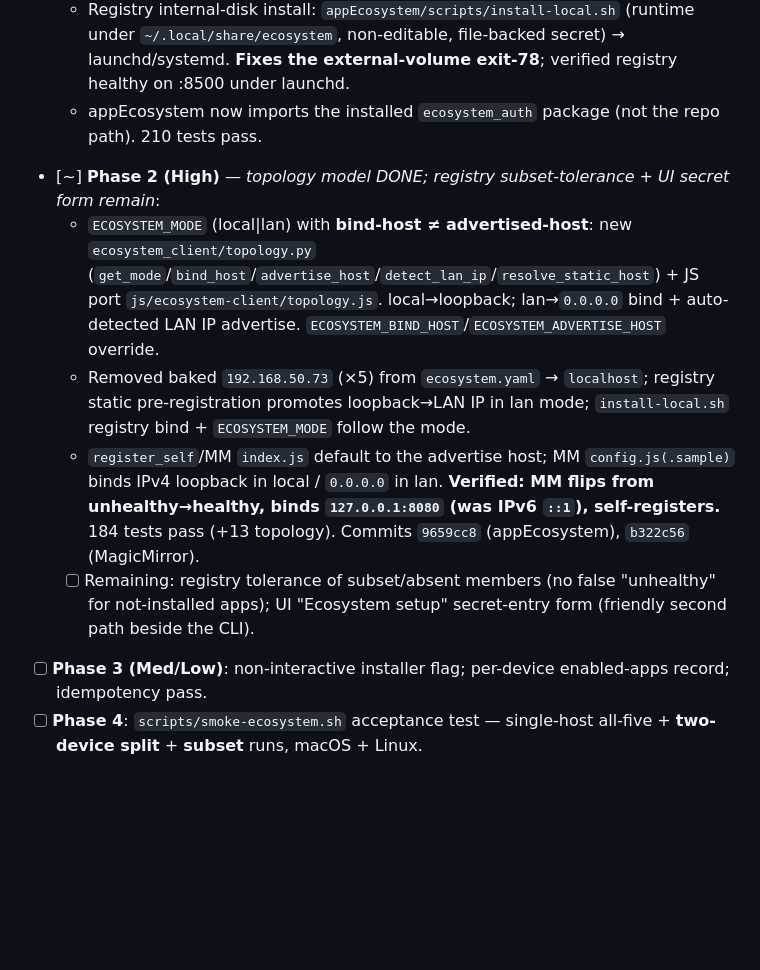
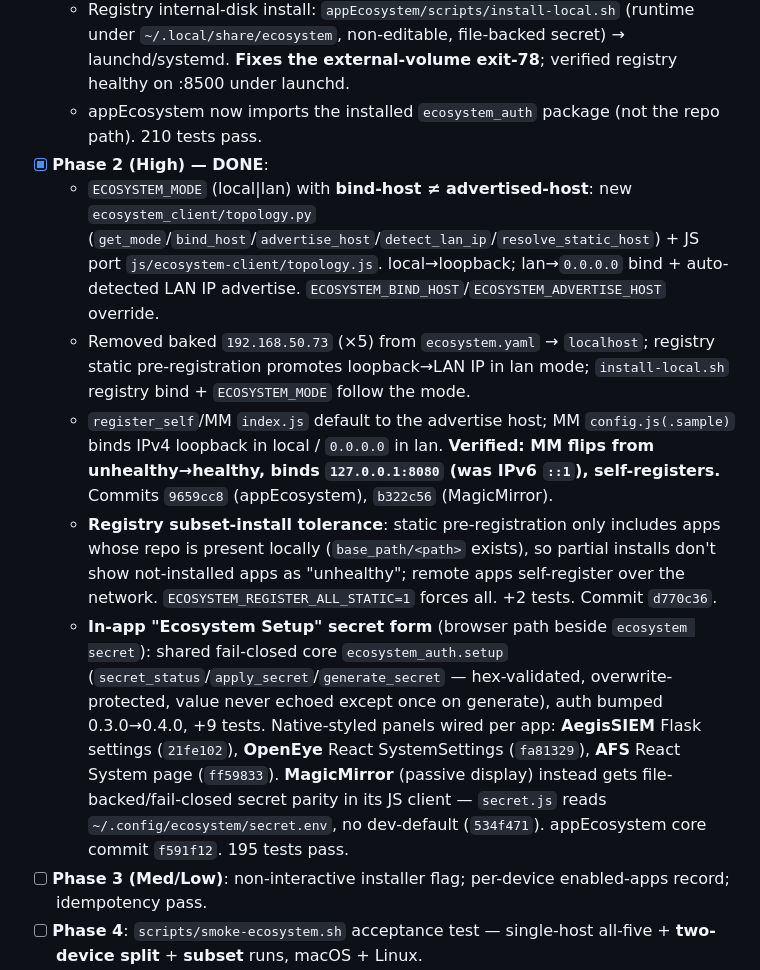
Before and after one commit to M1K31/appEcosystem, a Markdown page: todos_changelog.md, the part around the change. GitHub-like rendering; blank space fills up the shorter version.

Commit message:
docs(todos): Phase 2 (High) complete — topology, subset tolerance, in-app secret setup
Co-Authored-By: Claude Opus 4.8 <noreply@anthropic.com>

```diff
--- a/todos_changelog.md
+++ b/todos_changelog.md
@@ -72,11 +72,12 @@ Make clean-machine installs "just work" for **single-host, networked (multi-devi
   - OpenEye WebRTC: backend imports without aiortc (fallback base `object`, gated by `WEBRTC_AVAILABLE`); `install-local.sh` ensures ffmpeg first (brew/apt) so av/aiortc build by default, with graceful retry-without-WebRTC. Verified: `/api/health` 200, serves on :8200.
   - Registry internal-disk install: `appEcosystem/scripts/install-local.sh` (runtime under `~/.local/share/ecosystem`, non-editable, file-backed secret) → launchd/systemd. **Fixes the external-volume exit-78**; verified registry healthy on :8500 under launchd.
   - appEcosystem now imports the installed `ecosystem_auth` package (not the repo path). 210 tests pass.
-- [~] **Phase 2 (High)** — *topology model DONE; registry subset-tolerance + UI secret form remain*:
+- [x] **Phase 2 (High) — DONE**:
   - `ECOSYSTEM_MODE` (local|lan) with **bind-host ≠ advertised-host**: new `ecosystem_client/topology.py` (`get_mode`/`bind_host`/`advertise_host`/`detect_lan_ip`/`resolve_static_host`) + JS port `js/ecosystem-client/topology.js`. local→loopback; lan→`0.0.0.0` bind + auto-detected LAN IP advertise. `ECOSYSTEM_BIND_HOST`/`ECOSYSTEM_ADVERTISE_HOST` override.
   - Removed baked `192.168.50.73` (×5) from `ecosystem.yaml` → `localhost`; registry static pre-registration promotes loopback→LAN IP in lan mode; `install-local.sh` registry bind + `ECOSYSTEM_MODE` follow the mode.
-  - `register_self`/MM `index.js` default to the advertise host; MM `config.js(.sample)` binds IPv4 loopback in local / `0.0.0.0` in lan. **Verified: MM flips from unhealthy→healthy, binds `127.0.0.1:8080` (was IPv6 `::1`), self-registers.** 184 tests pass (+13 topology). Commits `9659cc8` (appEcosystem), `b322c56` (MagicMirror).
-  - [ ] Remaining: registry tolerance of subset/absent members (no false "unhealthy" for not-installed apps); UI "Ecosystem setup" secret-entry form (friendly second path beside the CLI).
+  - `register_self`/MM `index.js` default to the advertise host; MM `config.js(.sample)` binds IPv4 loopback in local / `0.0.0.0` in lan. **Verified: MM flips from unhealthy→healthy, binds `127.0.0.1:8080` (was IPv6 `::1`), self-registers.** Commits `9659cc8` (appEcosystem), `b322c56` (MagicMirror).
+  - **Registry subset-install tolerance**: static pre-registration only includes apps whose repo is present locally (`base_path/<path>` exists), so partial installs don't show not-installed apps as "unhealthy"; remote apps self-register over the network. `ECOSYSTEM_REGISTER_ALL_STATIC=1` forces all. +2 tests. Commit `d770c36`.
+  - **In-app "Ecosystem Setup" secret form** (browser path beside `ecosystem secret`): shared fail-closed core `ecosystem_auth.setup` (`secret_status`/`apply_secret`/`generate_secret` — hex-validated, overwrite-protected, value never echoed except once on generate), auth bumped 0.3.0→0.4.0, +9 tests. Native-styled panels wired per app: **AegisSIEM** Flask settings (`21fe102`), **OpenEye** React SystemSettings (`fa81329`), **AFS** React System page (`ff59833`). **MagicMirror** (passive display) instead gets file-backed/fail-closed secret parity in its JS client — `secret.js` reads `~/.config/ecosystem/secret.env`, no dev-default (`534f471`). appEcosystem core commit `f591f12`. 195 tests pass.
 - [ ] **Phase 3 (Med/Low)**: non-interactive installer flag; per-device enabled-apps record; idempotency pass.
 - [ ] **Phase 4**: `scripts/smoke-ecosystem.sh` acceptance test — single-host all-five + **two-device split** + **subset** runs, macOS + Linux.
 
```
